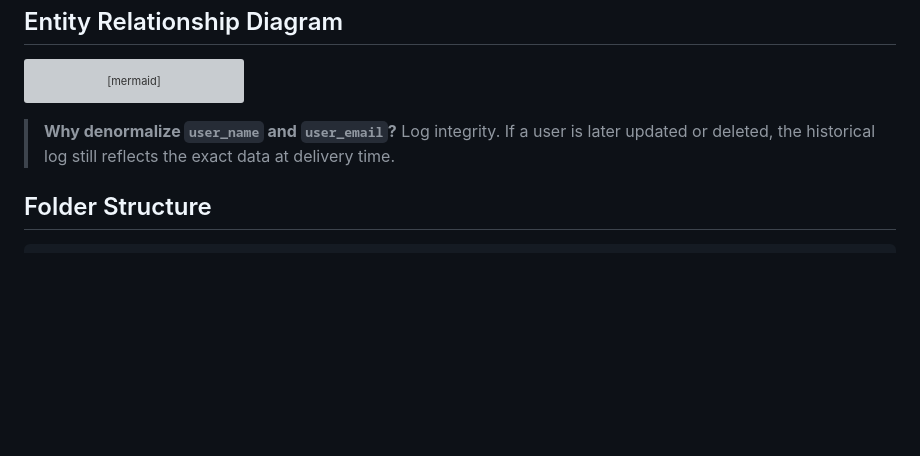
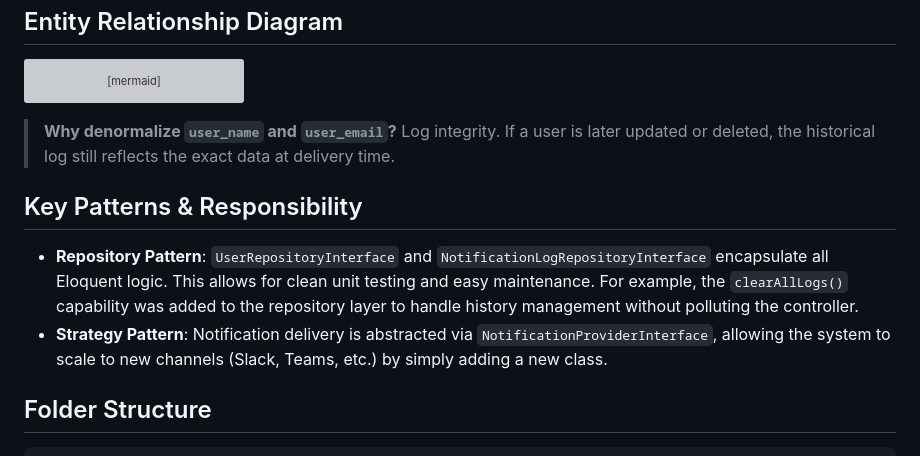
Before and after one commit to escoffie/escoffienews, a Markdown page: docs/architecture.md, the part around the change. GitHub-like rendering; blank space fills up the shorter version; grey boxes are pictures that could not be loaded.

Commit message:
docs: Update architecture.md with pattern responsibilities and log maintenance details

````diff
--- a/docs/architecture.md
+++ b/docs/architecture.md
@@ -99,6 +99,11 @@ erDiagram
 
 > **Why denormalize `user_name` and `user_email`?** Log integrity. If a user is later updated or deleted, the historical log still reflects the exact data at delivery time.
 
+## Key Patterns & Responsibility
+
+- **Repository Pattern**: `UserRepositoryInterface` and `NotificationLogRepositoryInterface` encapsulate all Eloquent logic. This allows for clean unit testing and easy maintenance. For example, the `clearAllLogs()` capability was added to the repository layer to handle history management without polluting the controller.
+- **Strategy Pattern**: Notification delivery is abstracted via `NotificationProviderInterface`, allowing the system to scale to new channels (Slack, Teams, etc.) by simply adding a new class.
+
 ## Folder Structure
 
 ```
````
